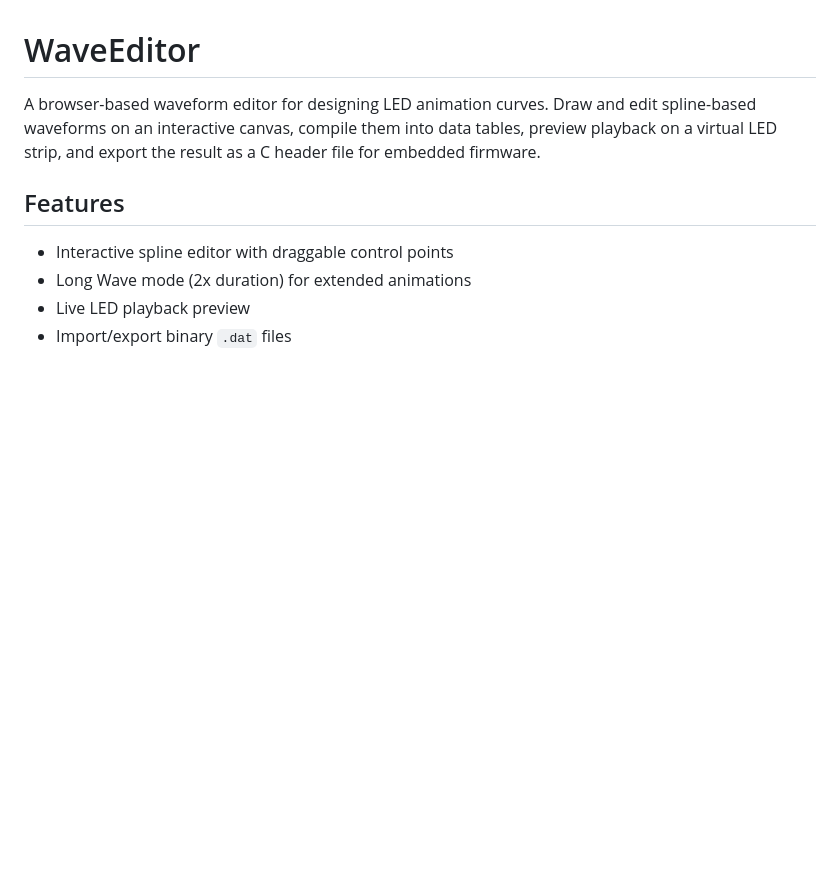
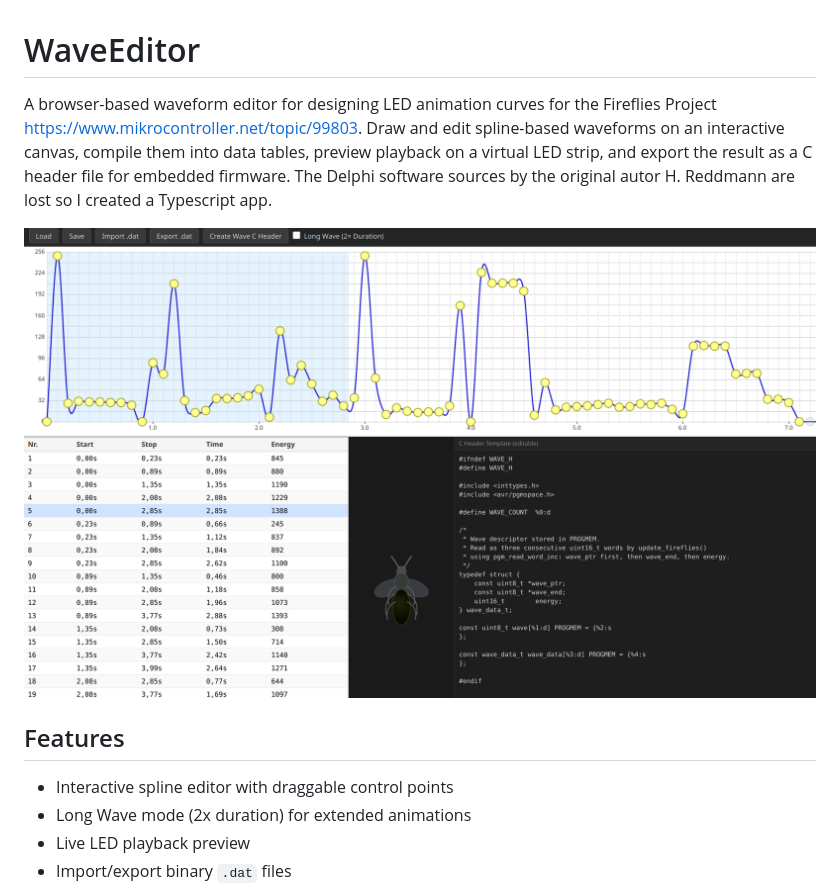
Before and after one commit to heresiarch/Waveditor, a Markdown page: README.md, the part around the change. Rendered like a GitHub page; pictures changed too: doc/wave-editor.png (added); blank space fills up the shorter version.

```diff
--- a/README.md
+++ b/README.md
@@ -1,6 +1,8 @@
 # WaveEditor
 
-A browser-based waveform editor for designing LED animation curves. Draw and edit spline-based waveforms on an interactive canvas, compile them into data tables, preview playback on a virtual LED strip, and export the result as a C header file for embedded firmware.
+A browser-based waveform editor for designing LED animation curves for the Fireflies Project https://www.mikrocontroller.net/topic/99803. Draw and edit spline-based waveforms on an interactive canvas, compile them into data tables, preview playback on a virtual LED strip, and export the result as a C header file for embedded firmware. The Delphi software sources by the original autor H. Reddmann are lost so I created a Typescript app.
+
+![Wave Editor](doc/wave-editor.png)
 
 ## Features
 
```
